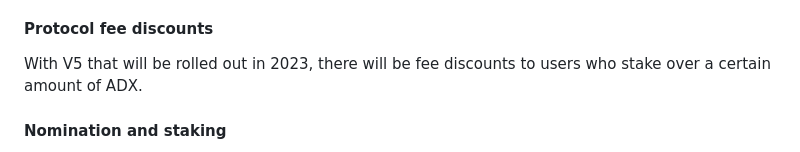
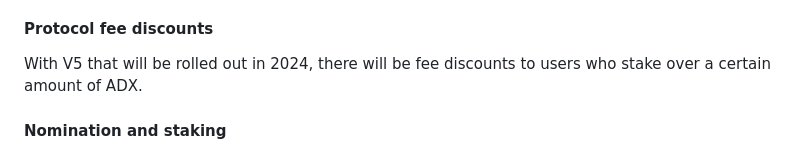
Before and after one commit to AmbireTech/adex-protocol, a Markdown page: README.md, the part around the change. GitHub-like rendering.

Commit message:
Update README.md
in Protocol fee discounts changed "With V5 that will be rolled out in 2023" to 2024

```diff
--- a/README.md
+++ b/README.md
@@ -523,7 +523,7 @@ Because challenges may require verifying validator `NewState` and `ApproveState`
 
 #### Protocol fee discounts
 
-With V5 that will be rolled out in 2023, there will be fee discounts to users who stake over a certain amount of ADX.
+With V5 that will be rolled out in 2024, there will be fee discounts to users who stake over a certain amount of ADX.
 
 #### Nomination and staking
 
```
